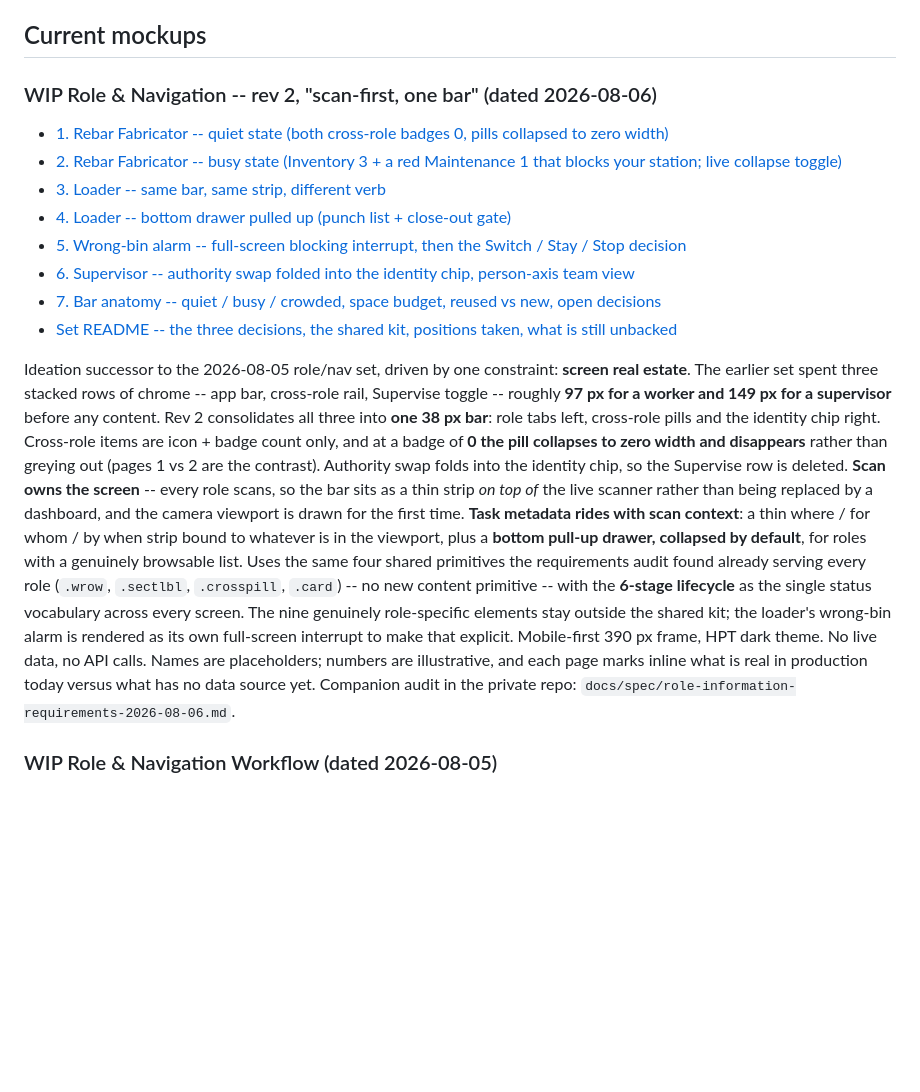
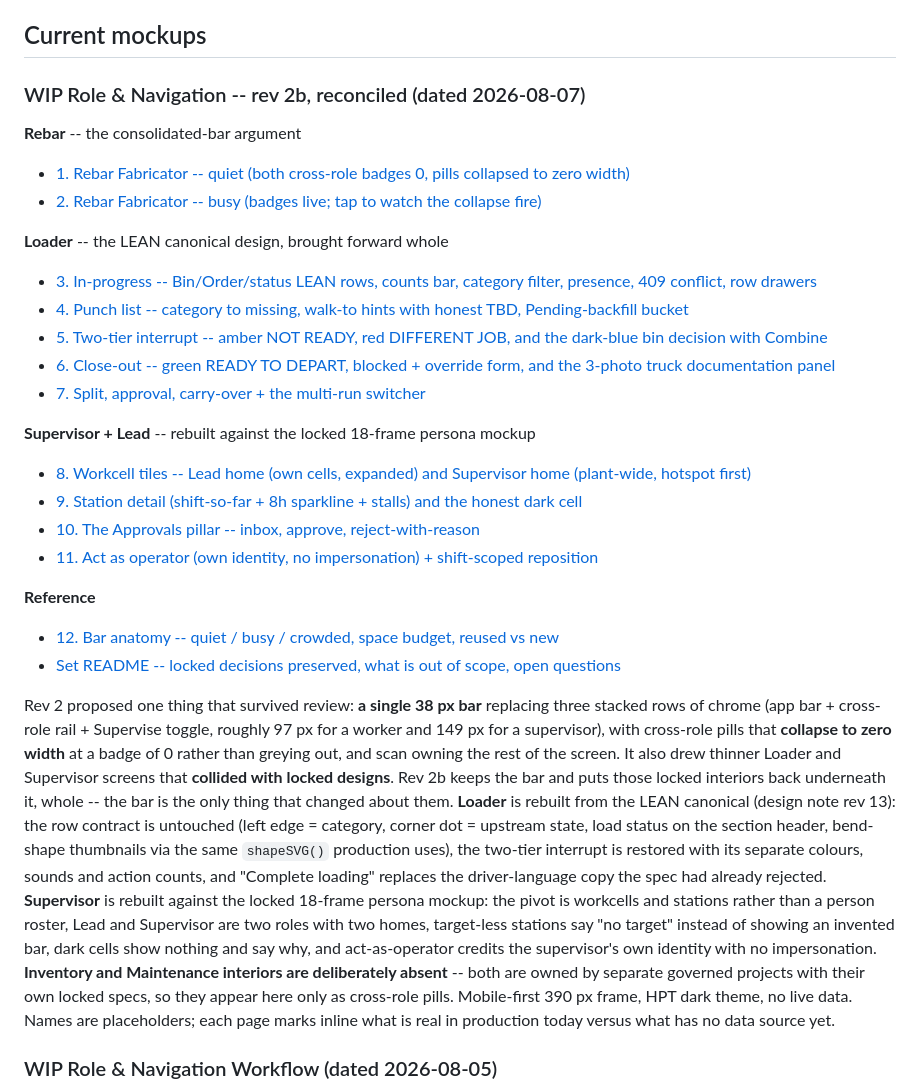
Before and after one commit to houstonposttension/hpt-mockup-previews, a Markdown page: README.md, the part around the change. Rendered like a GitHub page; blank space fills up the shorter version.

Commit message:
rev 2b — reconciled loader + rebuilt supervisor

```diff
--- a/README.md
+++ b/README.md
@@ -12,35 +12,47 @@ Prefix any file path with `https://houstonposttension.github.io/hpt-mockup-previ
 
 ## Current mockups
 
-### WIP Role & Navigation -- rev 2, "scan-first, one bar" (dated 2026-08-06)
+### WIP Role & Navigation -- rev 2b, reconciled (dated 2026-08-07)
 
-- [1. Rebar Fabricator -- quiet state (both cross-role badges 0, pills collapsed to zero width)](https://houstonposttension.github.io/hpt-mockup-previews/role-navigation-scanfirst-2026-08-06/index.html)
-- [2. Rebar Fabricator -- busy state (Inventory 3 + a red Maintenance 1 that blocks your station; live collapse toggle)](https://houstonposttension.github.io/hpt-mockup-previews/role-navigation-scanfirst-2026-08-06/rebar-busy.html)
-- [3. Loader -- same bar, same strip, different verb](https://houstonposttension.github.io/hpt-mockup-previews/role-navigation-scanfirst-2026-08-06/loader.html)
-- [4. Loader -- bottom drawer pulled up (punch list + close-out gate)](https://houstonposttension.github.io/hpt-mockup-previews/role-navigation-scanfirst-2026-08-06/loader-drawer.html)
-- [5. Wrong-bin alarm -- full-screen blocking interrupt, then the Switch / Stay / Stop decision](https://houstonposttension.github.io/hpt-mockup-previews/role-navigation-scanfirst-2026-08-06/loader-alarm.html)
-- [6. Supervisor -- authority swap folded into the identity chip, person-axis team view](https://houstonposttension.github.io/hpt-mockup-previews/role-navigation-scanfirst-2026-08-06/supervisor.html)
-- [7. Bar anatomy -- quiet / busy / crowded, space budget, reused vs new, open decisions](https://houstonposttension.github.io/hpt-mockup-previews/role-navigation-scanfirst-2026-08-06/bar-anatomy.html)
-- [Set README -- the three decisions, the shared kit, positions taken, what is still unbacked](https://houstonposttension.github.io/hpt-mockup-previews/role-navigation-scanfirst-2026-08-06/README.md)
+**Rebar** -- the consolidated-bar argument
+- [1. Rebar Fabricator -- quiet (both cross-role badges 0, pills collapsed to zero width)](https://houstonposttension.github.io/hpt-mockup-previews/role-navigation-scanfirst-2026-08-06/index.html)
+- [2. Rebar Fabricator -- busy (badges live; tap to watch the collapse fire)](https://houstonposttension.github.io/hpt-mockup-previews/role-navigation-scanfirst-2026-08-06/rebar-busy.html)
 
-Ideation successor to the 2026-08-05 role/nav set, driven by one constraint: **screen real estate**.
-The earlier set spent three stacked rows of chrome -- app bar, cross-role rail, Supervise toggle --
-roughly **97 px for a worker and 149 px for a supervisor** before any content. Rev 2 consolidates all
-three into **one 38 px bar**: role tabs left, cross-role pills and the identity chip right. Cross-role
-items are icon + badge count only, and at a badge of **0 the pill collapses to zero width and
-disappears** rather than greying out (pages 1 vs 2 are the contrast). Authority swap folds into the
-identity chip, so the Supervise row is deleted. **Scan owns the screen** -- every role scans, so the bar
-sits as a thin strip *on top of* the live scanner rather than being replaced by a dashboard, and the
-camera viewport is drawn for the first time. **Task metadata rides with scan context**: a thin
-where / for whom / by when strip bound to whatever is in the viewport, plus a **bottom pull-up drawer,
-collapsed by default**, for roles with a genuinely browsable list. Uses the same four shared primitives
-the requirements audit found already serving every role (`.wrow`, `.sectlbl`, `.crosspill`, `.card`) --
-no new content primitive -- with the **6-stage lifecycle** as the single status vocabulary across every
-screen. The nine genuinely role-specific elements stay outside the shared kit; the loader's wrong-bin
-alarm is rendered as its own full-screen interrupt to make that explicit. Mobile-first 390 px frame,
-HPT dark theme. No live data, no API calls. Names are placeholders; numbers are illustrative, and each
-page marks inline what is real in production today versus what has no data source yet. Companion audit
-in the private repo: `docs/spec/role-information-requirements-2026-08-06.md`.
+**Loader** -- the LEAN canonical design, brought forward whole
+- [3. In-progress -- Bin/Order/status LEAN rows, counts bar, category filter, presence, 409 conflict, row drawers](https://houstonposttension.github.io/hpt-mockup-previews/role-navigation-scanfirst-2026-08-06/loader.html)
+- [4. Punch list -- category to missing, walk-to hints with honest TBD, Pending-backfill bucket](https://houstonposttension.github.io/hpt-mockup-previews/role-navigation-scanfirst-2026-08-06/loader-punchlist.html)
+- [5. Two-tier interrupt -- amber NOT READY, red DIFFERENT JOB, and the dark-blue bin decision with Combine](https://houstonposttension.github.io/hpt-mockup-previews/role-navigation-scanfirst-2026-08-06/loader-alarm.html)
+- [6. Close-out -- green READY TO DEPART, blocked + override form, and the 3-photo truck documentation panel](https://houstonposttension.github.io/hpt-mockup-previews/role-navigation-scanfirst-2026-08-06/loader-closeout.html)
+- [7. Split, approval, carry-over + the multi-run switcher](https://houstonposttension.github.io/hpt-mockup-previews/role-navigation-scanfirst-2026-08-06/loader-split.html)
+
+**Supervisor + Lead** -- rebuilt against the locked 18-frame persona mockup
+- [8. Workcell tiles -- Lead home (own cells, expanded) and Supervisor home (plant-wide, hotspot first)](https://houstonposttension.github.io/hpt-mockup-previews/role-navigation-scanfirst-2026-08-06/supervisor.html)
+- [9. Station detail (shift-so-far + 8h sparkline + stalls) and the honest dark cell](https://houstonposttension.github.io/hpt-mockup-previews/role-navigation-scanfirst-2026-08-06/supervisor-station.html)
+- [10. The Approvals pillar -- inbox, approve, reject-with-reason](https://houstonposttension.github.io/hpt-mockup-previews/role-navigation-scanfirst-2026-08-06/supervisor-approvals.html)
+- [11. Act as operator (own identity, no impersonation) + shift-scoped reposition](https://houstonposttension.github.io/hpt-mockup-previews/role-navigation-scanfirst-2026-08-06/supervisor-actas.html)
+
+**Reference**
+- [12. Bar anatomy -- quiet / busy / crowded, space budget, reused vs new](https://houstonposttension.github.io/hpt-mockup-previews/role-navigation-scanfirst-2026-08-06/bar-anatomy.html)
+- [Set README -- locked decisions preserved, what is out of scope, open questions](https://houstonposttension.github.io/hpt-mockup-previews/role-navigation-scanfirst-2026-08-06/README.md)
+
+Rev 2 proposed one thing that survived review: **a single 38 px bar** replacing three stacked rows of
+chrome (app bar + cross-role rail + Supervise toggle, roughly 97 px for a worker and 149 px for a
+supervisor), with cross-role pills that **collapse to zero width** at a badge of 0 rather than greying
+out, and scan owning the rest of the screen. It also drew thinner Loader and Supervisor screens that
+**collided with locked designs**. Rev 2b keeps the bar and puts those locked interiors back underneath
+it, whole -- the bar is the only thing that changed about them. **Loader** is rebuilt from the LEAN
+canonical (design note rev 13): the row contract is untouched (left edge = category, corner dot =
+upstream state, load status on the section header, bend-shape thumbnails via the same `shapeSVG()`
+production uses), the two-tier interrupt is restored with its separate colours, sounds and action
+counts, and "Complete loading" replaces the driver-language copy the spec had already rejected.
+**Supervisor** is rebuilt against the locked 18-frame persona mockup: the pivot is workcells and
+stations rather than a person roster, Lead and Supervisor are two roles with two homes, target-less
+stations say "no target" instead of showing an invented bar, dark cells show nothing and say why, and
+act-as-operator credits the supervisor's own identity with no impersonation. **Inventory and
+Maintenance interiors are deliberately absent** -- both are owned by separate governed projects with
+their own locked specs, so they appear here only as cross-role pills. Mobile-first 390 px frame, HPT
+dark theme, no live data. Names are placeholders; each page marks inline what is real in production
+today versus what has no data source yet.
 
 ### WIP Role & Navigation Workflow (dated 2026-08-05)
 
```
